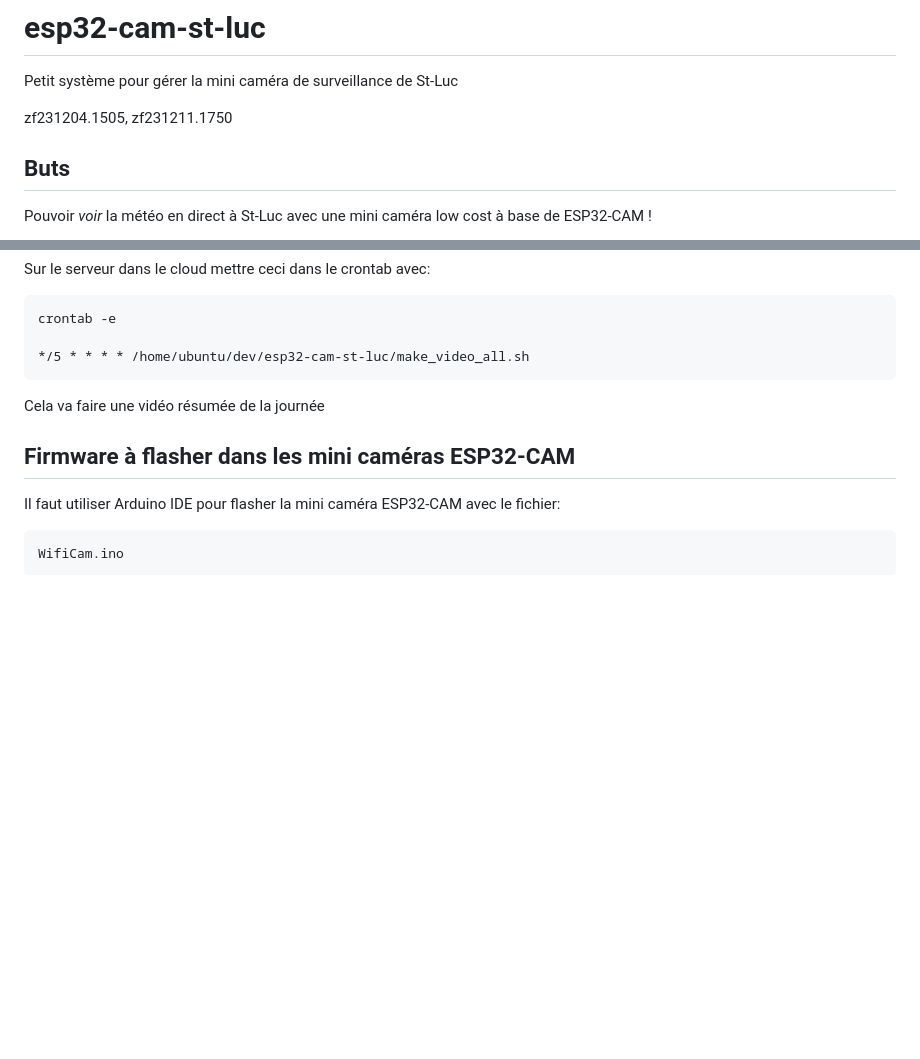
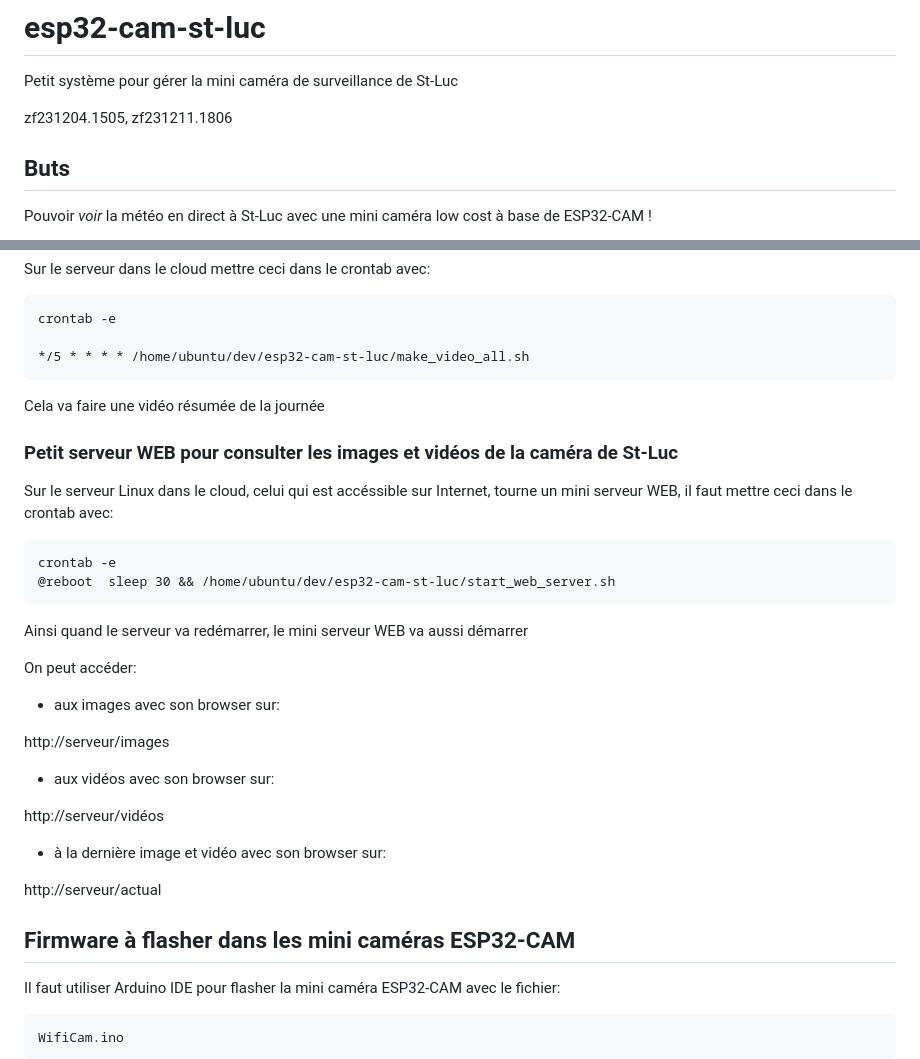
Before and after one commit to zuzu59/esp32-cam-st-luc, a Markdown page: README.md, 2 parts joined by grey strips. GitHub-like rendering; blank space fills up the shorter version.

Commit message:
refract: Ajouté la docu pour le mini serveur WEB de consultation de la caméra

````diff
--- a/README.md
+++ b/README.md
@@ -1,7 +1,7 @@
 # esp32-cam-st-luc
 Petit système pour gérer la mini caméra de surveillance de St-Luc
 
-zf231204.1505, zf231211.1750
+zf231204.1505, zf231211.1806
 
 
 
@@ -119,6 +119,32 @@ Cela va faire une vidéo résumée de la journée
 
 
 
+### Petit serveur WEB pour consulter les images et vidéos de la caméra de St-Luc
+Sur le serveur Linux dans le cloud, celui qui est accéssible sur Internet, tourne un mini serveur WEB, il faut mettre ceci dans le crontab avec:
+
+```
+crontab -e
+@reboot  sleep 30 && /home/ubuntu/dev/esp32-cam-st-luc/start_web_server.sh
+```
+
+Ainsi quand le serveur va redémarrer, le mini serveur WEB va aussi démarrer
+
+On peut accéder:
+
+* aux images avec son browser sur:
+
+http://serveur/images
+
+* aux vidéos avec son browser sur:
+
+http://serveur/vidéos
+
+* à la dernière image et vidéo avec son browser sur:
+
+http://serveur/actual
+
+
+
 ## Firmware à flasher dans les mini caméras ESP32-CAM
 Il faut utiliser Arduino IDE pour flasher la mini caméra ESP32-CAM avec le fichier:
 
````
